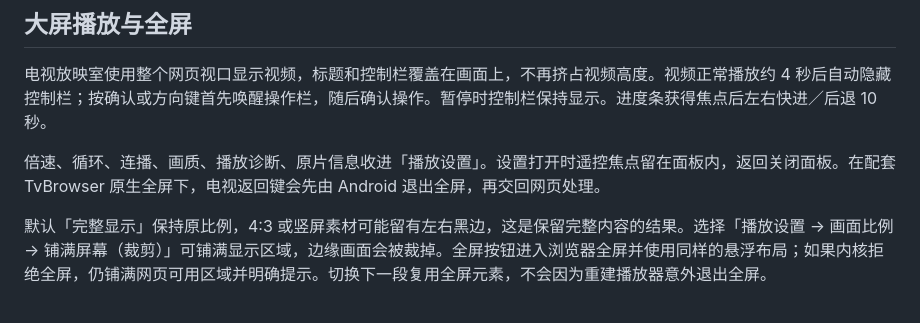
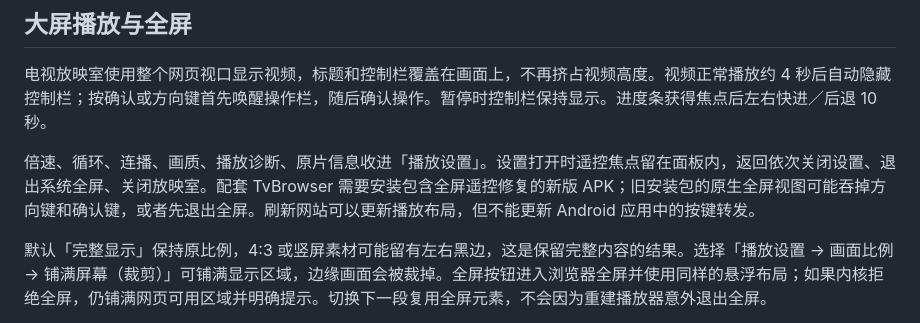
Before and after one commit to imdlxiao/memoir-tv, a Markdown page: docs/TV.md, the part around the change. Rendered like a GitHub page.

Commit message:
refactor：补充电视浏览器全屏遥控更新说明

```diff
--- a/docs/TV.md
+++ b/docs/TV.md
@@ -33,7 +33,7 @@
 
 电视放映室使用整个网页视口显示视频，标题和控制栏覆盖在画面上，不再挤占视频高度。视频正常播放约 4 秒后自动隐藏控制栏；按确认或方向键首先唤醒操作栏，随后确认操作。暂停时控制栏保持显示。进度条获得焦点后左右快进／后退 10 秒。
 
-倍速、循环、连播、画质、播放诊断、原片信息收进「播放设置」。设置打开时遥控焦点留在面板内，返回关闭面板。在配套 TvBrowser 原生全屏下，电视返回键会先由 Android 退出全屏，再交回网页处理。
+倍速、循环、连播、画质、播放诊断、原片信息收进「播放设置」。设置打开时遥控焦点留在面板内，返回依次关闭设置、退出系统全屏、关闭放映室。配套 TvBrowser 需要安装包含全屏遥控修复的新版 APK；旧安装包的原生全屏视图可能吞掉方向键和确认键，或者先退出全屏。刷新网站可以更新播放布局，但不能更新 Android 应用中的按键转发。
 
 默认「完整显示」保持原比例，4:3 或竖屏素材可能留有左右黑边，这是保留完整内容的结果。选择「播放设置 → 画面比例 → 铺满屏幕（裁剪）」可铺满显示区域，边缘画面会被裁掉。全屏按钮进入浏览器全屏并使用同样的悬浮布局；如果内核拒绝全屏，仍铺满网页可用区域并明确提示。切换下一段复用全屏元素，不会因为重建播放器意外退出全屏。
 
```
